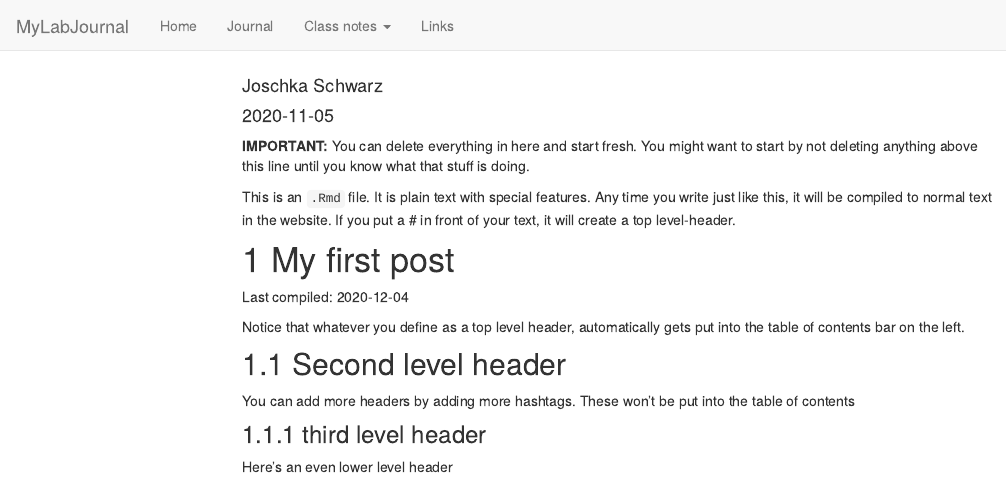
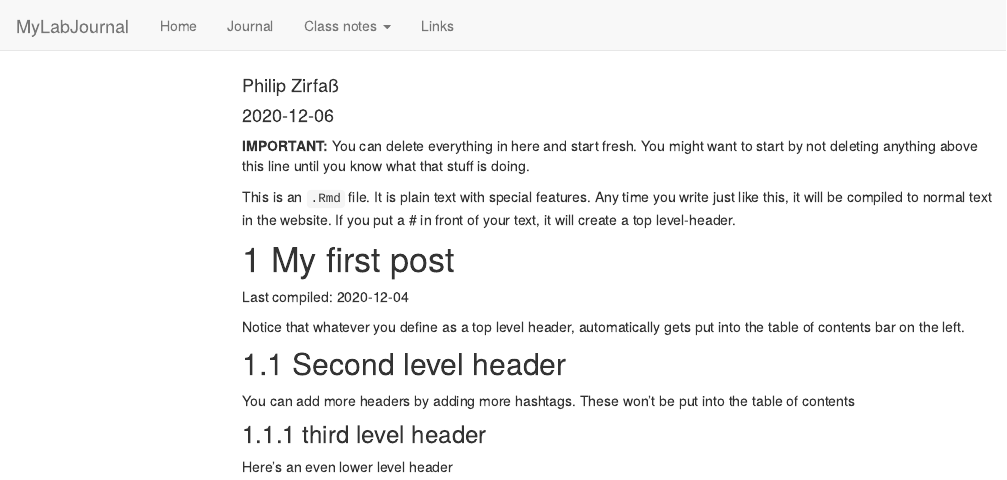
Before and after one commit to TUHHStartupEngineers-Classroom/ws20-business-data-science-basics---lab-journal-philthefox, an R Markdown document (journal.Rmd): the page in a window 1100 px wide, from its top. Rendered offline with R 4.5, knitr and Pandoc, with nearby package versions; code that draws random numbers runs with fixed seeds of ours; menus at the side of the page are left out.

Commit message:
Changed author and date

```diff
--- a/journal.Rmd
+++ b/journal.Rmd
@@ -1,7 +1,7 @@
 ---
 title: "Journal (reproducible report)"
-author: "Joschka Schwarz"
-date: "2020-11-05"
+author: "Philip Zirfaß"
+date: "2020-12-06"
 output:
   html_document:
     toc: true
```
Also changed, not shown: journal_files/figure-html/unnamed-chunk-1-1.png, 6 other files.
